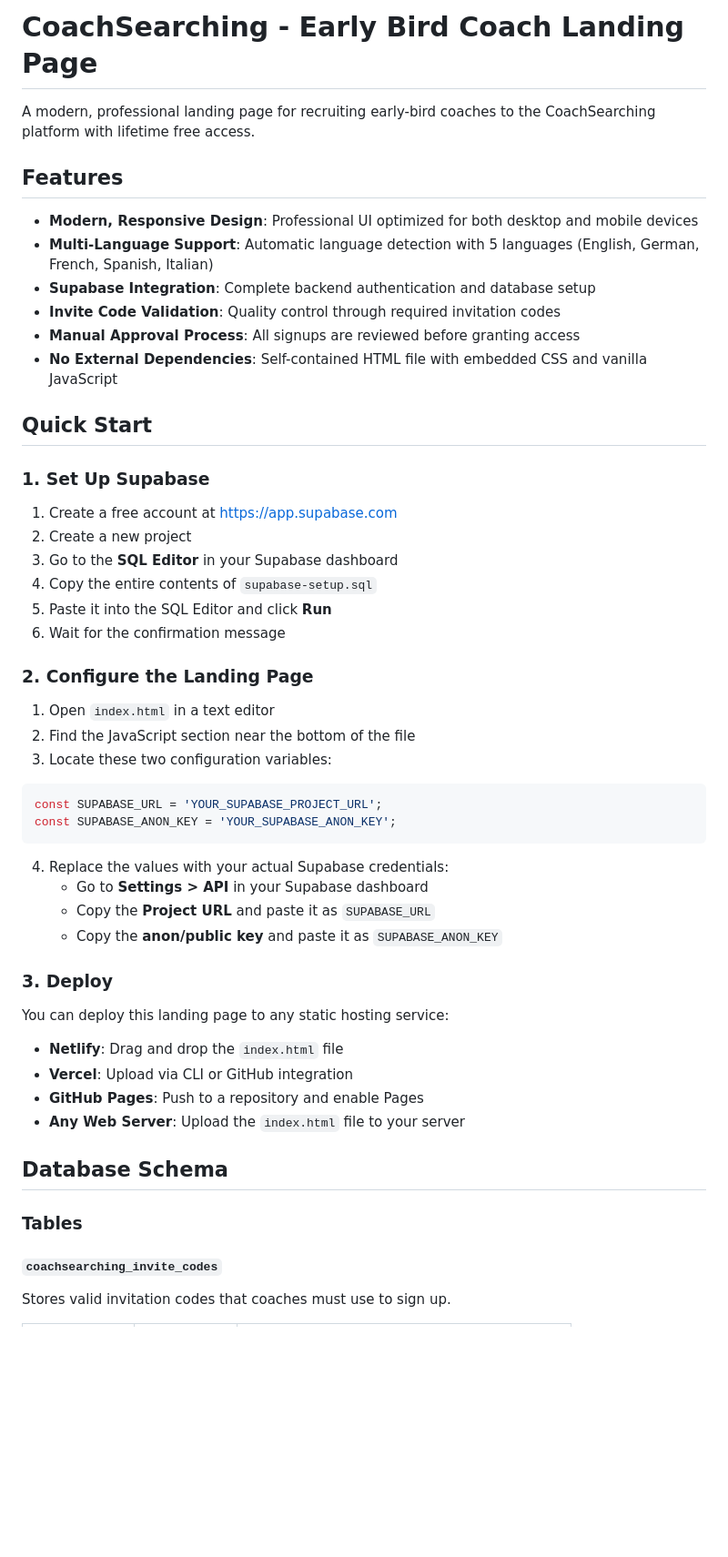
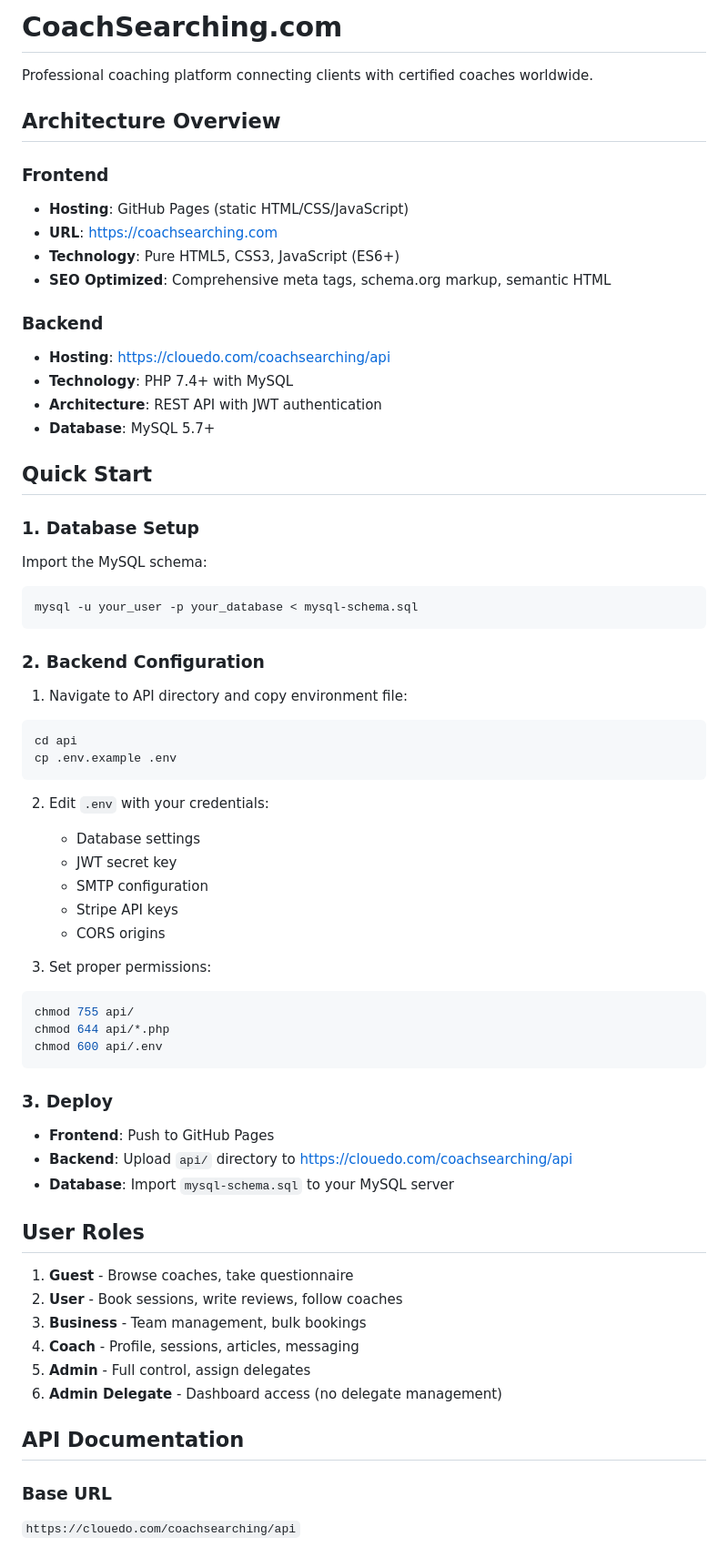
Before and after one commit to cisbon/coachsearching-landing-web, a Markdown page: README.md, the part around one of its changes. Shown at 91% size. GitHub-like rendering; blank space fills up the shorter version.

````diff
--- a/README.md
+++ b/README.md
@@ -1,56 +1,69 @@
-# CoachSearching - Early Bird Coach Landing Page
+# CoachSearching.com
 
-A modern, professional landing page for recruiting early-bird coaches to the CoachSearching platform with lifetime free access.
+Professional coaching platform connecting clients with certified coaches worldwide.
 
-## Features
+## Architecture Overview
 
-- **Modern, Responsive Design**: Professional UI optimized for both desktop and mobile devices
-- **Multi-Language Support**: Automatic language detection with 5 languages (English, German, French, Spanish, Italian)
-- **Supabase Integration**: Complete backend authentication and database setup
-- **Invite Code Validation**: Quality control through required invitation codes
-- **Manual Approval Process**: All signups are reviewed before granting access
-- **No External Dependencies**: Self-contained HTML file with embedded CSS and vanilla JavaScript
+### Frontend
+- **Hosting**: GitHub Pages (static HTML/CSS/JavaScript)
+- **URL**: https://coachsearching.com
+- **Technology**: Pure HTML5, CSS3, JavaScript (ES6+)
+- **SEO Optimized**: Comprehensive meta tags, schema.org markup, semantic HTML
+
+### Backend
+- **Hosting**: https://clouedo.com/coachsearching/api
+- **Technology**: PHP 7.4+ with MySQL
+- **Architecture**: REST API with JWT authentication
+- **Database**: MySQL 5.7+
 
 ## Quick Start
 
-### 1. Set Up Supabase
+### 1. Database Setup
 
-1. Create a free account at [https://app.supabase.com](https://app.supabase.com)
-2. Create a new project
-3. Go to the **SQL Editor** in your Supabase dashboard
-4. Copy the entire contents of `supabase-setup.sql`
-5. Paste it into the SQL Editor and click **Run**
-6. Wait for the confirmation message
-
-### 2. Configure the Landing Page
-
-1. Open `index.html` in a text editor
-2. Find the JavaScript section near the bottom of the file
-3. Locate these two configuration variables:
-
-```javascript
-const SUPABASE_URL = 'YOUR_SUPABASE_PROJECT_URL';
-const SUPABASE_ANON_KEY = 'YOUR_SUPABASE_ANON_KEY';
+Import the MySQL schema:
+```bash
+mysql -u your_user -p your_database < mysql-schema.sql
 ```
 
-4. Replace the values with your actual Supabase credentials:
-   - Go to **Settings > API** in your Supabase dashboard
-   - Copy the **Project URL** and paste it as `SUPABASE_URL`
-   - Copy the **anon/public key** and paste it as `SUPABASE_ANON_KEY`
+### 2. Backend Configuration
+
+1. Navigate to API directory and copy environment file:
+```bash
+cd api
+cp .env.example .env
+```
+
+2. Edit `.env` with your credentials:
+   - Database settings
+   - JWT secret key
+   - SMTP configuration
+   - Stripe API keys
+   - CORS origins
+
+3. Set proper permissions:
+```bash
+chmod 755 api/
+chmod 644 api/*.php
+chmod 600 api/.env
+```
 
 ### 3. Deploy
 
-You can deploy this landing page to any static hosting service:
+- **Frontend**: Push to GitHub Pages
+- **Backend**: Upload `api/` directory to https://clouedo.com/coachsearching/api
+- **Database**: Import `mysql-schema.sql` to your MySQL server
 
-- **Netlify**: Drag and drop the `index.html` file
-- **Vercel**: Upload via CLI or GitHub integration
-- **GitHub Pages**: Push to a repository and enable Pages
-- **Any Web Server**: Upload the `index.html` file to your server
+## User Roles
 
-## Database Schema
+1. **Guest** - Browse coaches, take questionnaire
+2. **User** - Book sessions, write reviews, follow coaches
+3. **Business** - Team management, bulk bookings
+4. **Coach** - Profile, sessions, articles, messaging
+5. **Admin** - Full control, assign delegates
+6. **Admin Delegate** - Dashboard access (no delegate management)
 
-### Tables
+## API Documentation
 
-#### `coachsearching_invite_codes`
-Stores valid invitation codes that coaches must use to sign up.
+### Base URL
+`https://clouedo.com/coachsearching/api`
 
````
Also changed, not shown: other parts of README.md (+49 -140 lines).
